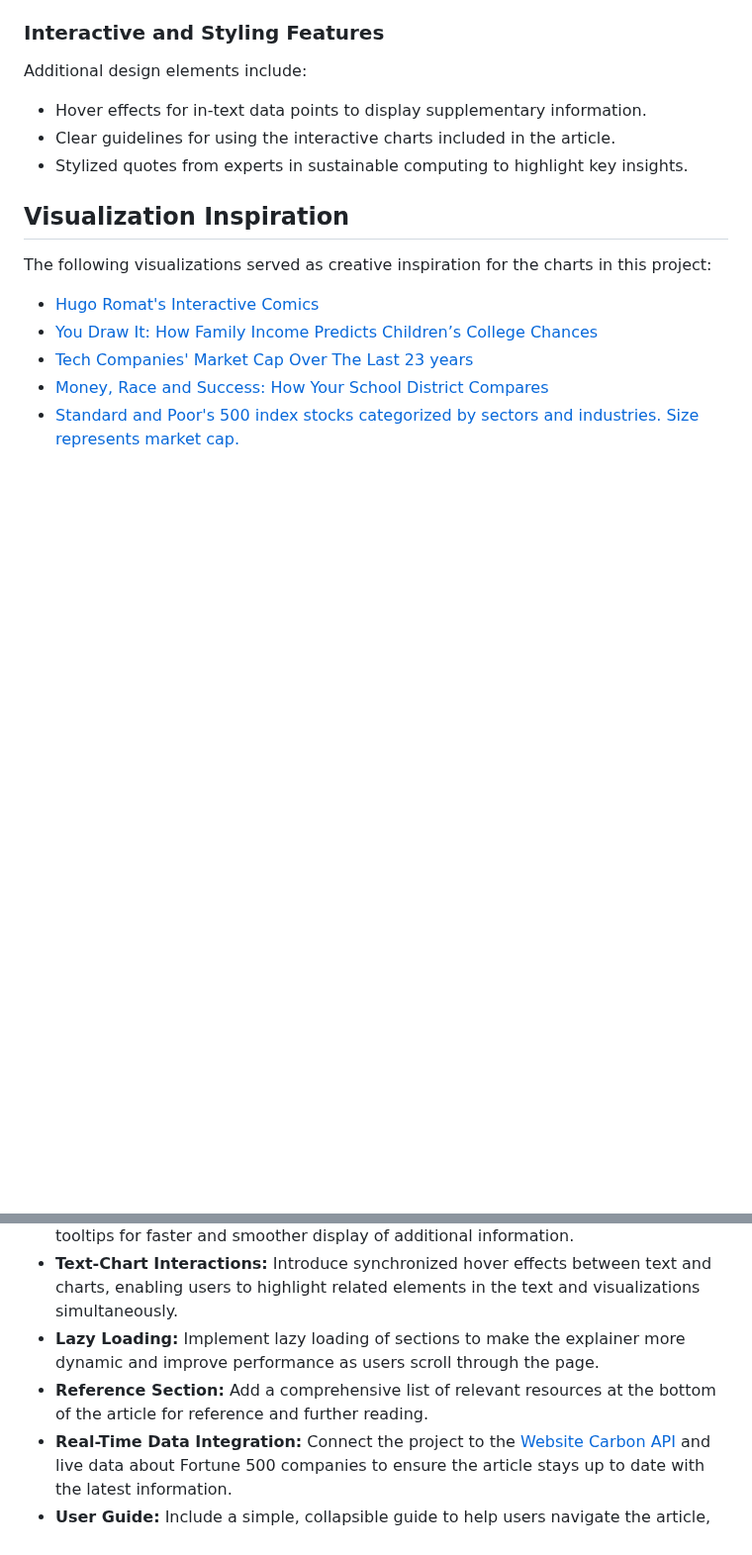
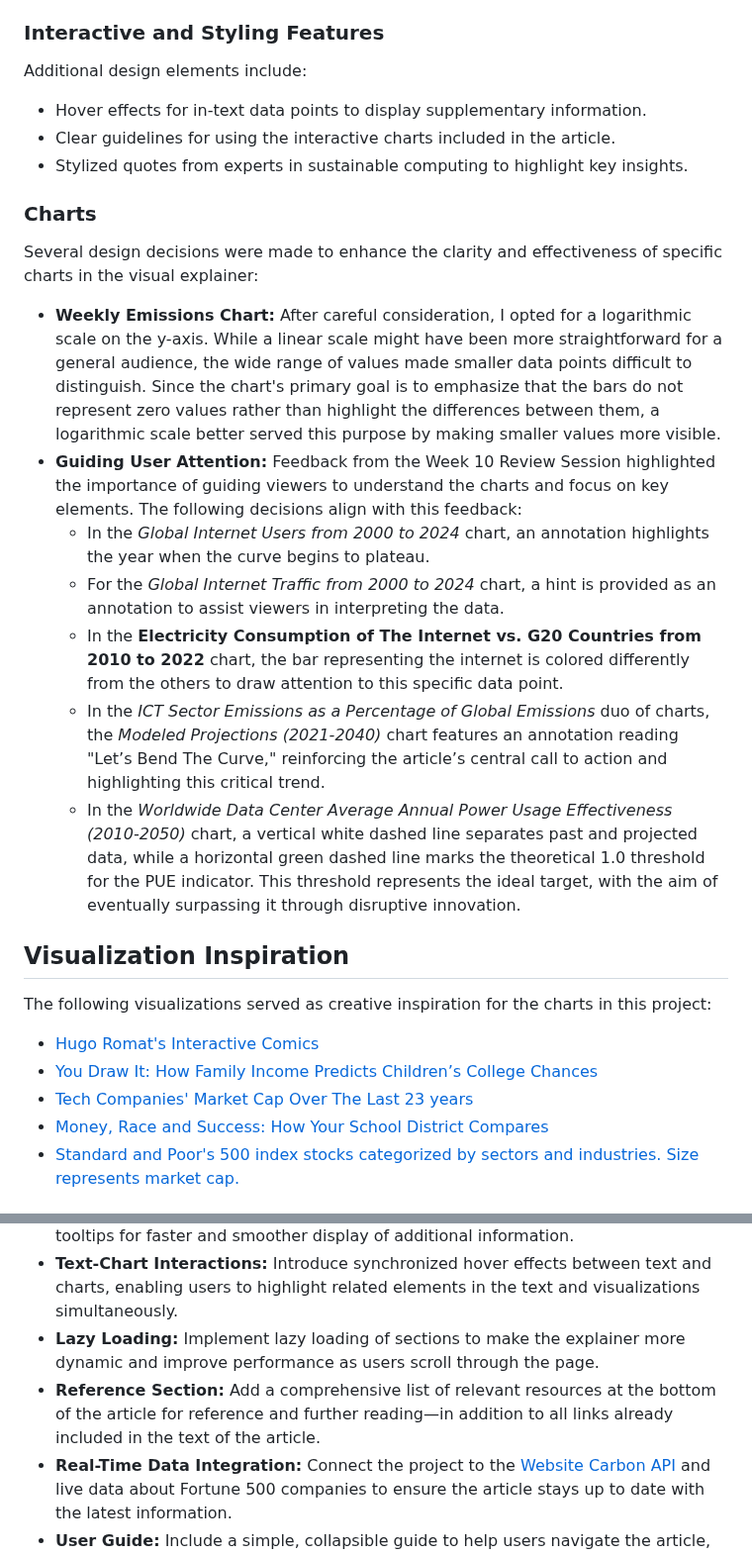
Before and after one commit to thibaudclement/letsbendthecurve, a Markdown page: README.md, 2 parts joined by grey strips. Shown at 99% size. GitHub-like rendering; blank space fills up the shorter version.

```diff
--- a/README.md
+++ b/README.md
@@ -106,6 +106,18 @@ Additional design elements include:
 - Clear guidelines for using the interactive charts included in the article.
 - Stylized quotes from experts in sustainable computing to highlight key insights.
 
+### Charts
+
+Several design decisions were made to enhance the clarity and effectiveness of specific charts in the visual explainer:
+- **Weekly Emissions Chart:** After careful consideration, I opted for a logarithmic scale on the y-axis. While a linear scale might have been more straightforward for a general audience, the wide range of values made smaller data points difficult to distinguish. Since the chart's primary goal is to emphasize that the bars do not represent zero values rather than highlight the differences between them, a logarithmic scale better served this purpose by making smaller values more visible.
+- **Guiding User Attention:** Feedback from the Week 10 Review Session highlighted the importance of guiding viewers to understand the charts and focus on key elements. The following decisions align with this feedback:
+  - In the _Global Internet Users from 2000 to 2024_ chart, an annotation highlights the year when the curve begins to plateau.
+  - For the _Global Internet Traffic from 2000 to 2024_ chart, a hint is provided as an annotation to assist viewers in interpreting the data.
+  - In the __Electricity Consumption of The Internet vs. G20 Countries from 2010 to 2022__ chart, the bar representing the internet is colored differently from the others to draw attention to this specific data point.
+  - In the _ICT Sector Emissions as a Percentage of Global Emissions_ duo of charts, the _Modeled Projections (2021-2040)_ chart features an annotation reading "Let’s Bend The Curve," reinforcing the article’s central call to action and highlighting this critical trend.
+  - In the _Worldwide Data Center Average Annual Power Usage Effectiveness (2010-2050)_ chart, a vertical white dashed line separates past and projected data, while a horizontal green dashed line marks the theoretical 1.0 threshold for the PUE indicator. This threshold represents the ideal target, with the aim of eventually surpassing it through disruptive innovation.
+
+
 
 ## Visualization Inspiration
 
@@ -138,6 +150,6 @@ This project is due on December 8, 2024, after which all development efforts wil
 - **Tooltip Refinement:** Replace native tooltips in in-text data points with CSS-based tooltips for faster and smoother display of additional information.
 - **Text-Chart Interactions:** Introduce synchronized hover effects between text and charts, enabling users to highlight related elements in the text and visualizations simultaneously.
 - **Lazy Loading:** Implement lazy loading of sections to make the explainer more dynamic and improve performance as users scroll through the page.
-- **Reference Section:** Add a comprehensive list of relevant resources at the bottom of the article for reference and further reading.
+- **Reference Section:** Add a comprehensive list of relevant resources at the bottom of the article for reference and further reading—in addition to all links already included in the text of the article.
 - **Real-Time Data Integration:** Connect the project to the [Website Carbon API](https://www.websitecarbon.com/api/) and live data about Fortune 500 companies to ensure the article stays up to date with the latest information.
 - **User Guide:** Include a simple, collapsible guide to help users navigate the article, such as explanations of color coding and interactive features.
```
